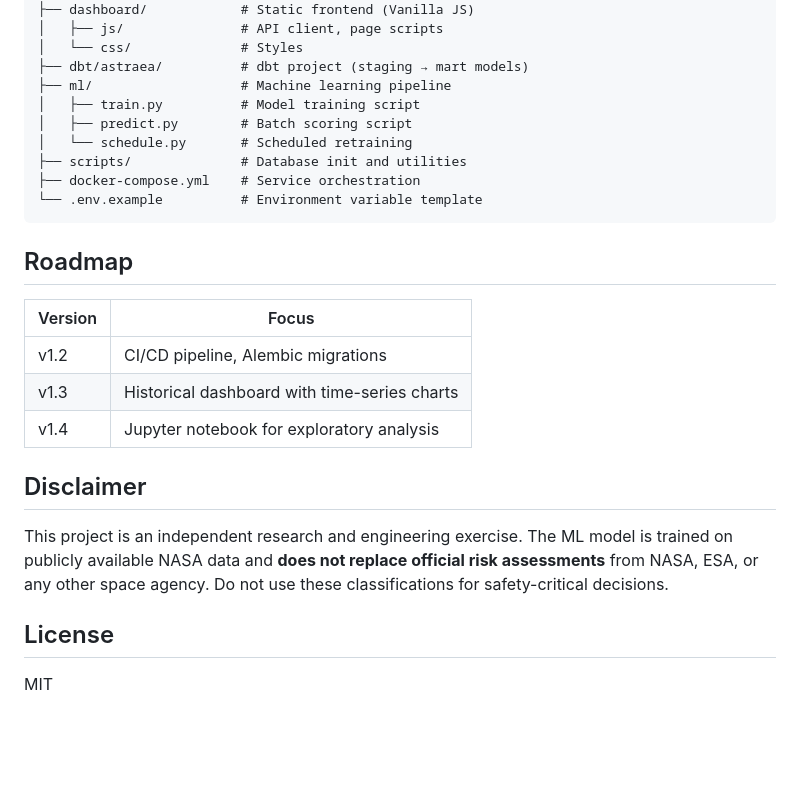
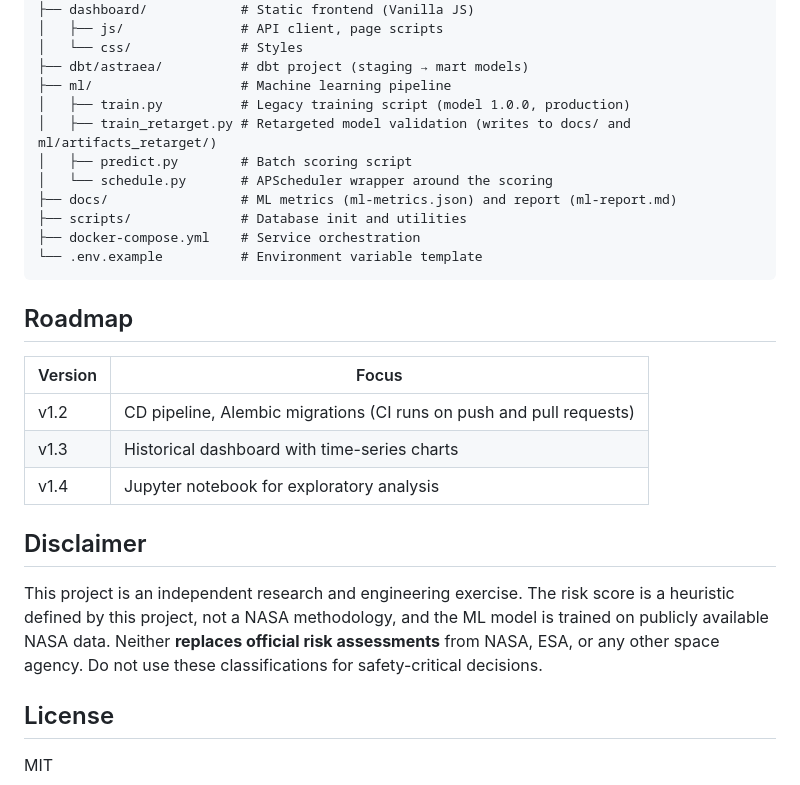
Before and after one commit to alexarnoni/astraea, a Markdown page: README.md, the part around one of its changes. GitHub-like rendering; blank space fills up the shorter version.

```diff
--- a/README.md
+++ b/README.md
@@ -137,9 +202,11 @@ astraea/
 │   └── css/              # Styles
 ├── dbt/astraea/          # dbt project (staging → mart models)
 ├── ml/                   # Machine learning pipeline
-│   ├── train.py          # Model training script
+│   ├── train.py          # Legacy training script (model 1.0.0, production)
+│   ├── train_retarget.py # Retargeted model validation (writes to docs/ and ml/artifacts_retarget/)
 │   ├── predict.py        # Batch scoring script
-│   └── schedule.py       # Scheduled retraining
+│   └── schedule.py       # APScheduler wrapper around the scoring
+├── docs/                 # ML metrics (ml-metrics.json) and report (ml-report.md)
 ├── scripts/              # Database init and utilities
 ├── docker-compose.yml    # Service orchestration
 └── .env.example          # Environment variable template
@@ -149,13 +216,13 @@ astraea/
 
 | Version | Focus |
 |---------|-------|
-| v1.2 | CI/CD pipeline, Alembic migrations |
+| v1.2 | CD pipeline, Alembic migrations (CI runs on push and pull requests) |
 | v1.3 | Historical dashboard with time-series charts |
 | v1.4 | Jupyter notebook for exploratory analysis |
 
 ## Disclaimer
 
-This project is an independent research and engineering exercise. The ML model is trained on publicly available NASA data and **does not replace official risk assessments** from NASA, ESA, or any other space agency. Do not use these classifications for safety-critical decisions.
+This project is an independent research and engineering exercise. The risk score is a heuristic defined by this project, not a NASA methodology, and the ML model is trained on publicly available NASA data. Neither **replaces official risk assessments** from NASA, ESA, or any other space agency. Do not use these classifications for safety-critical decisions.
 
 ## License
 
```
Also changed, not shown: other parts of README.md (+85 -20 lines).
